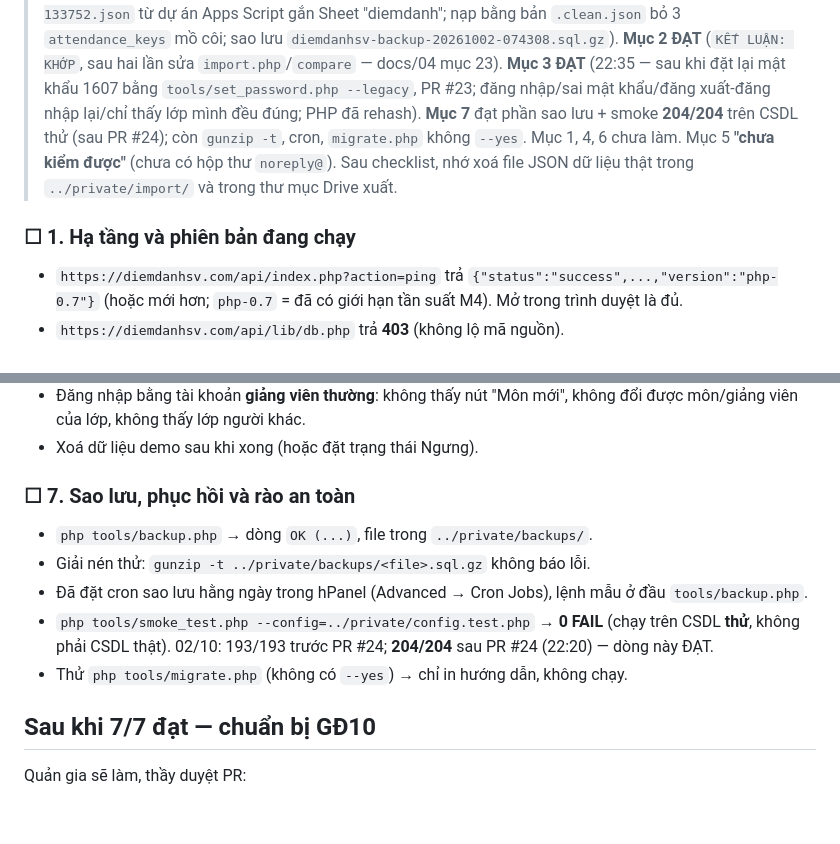
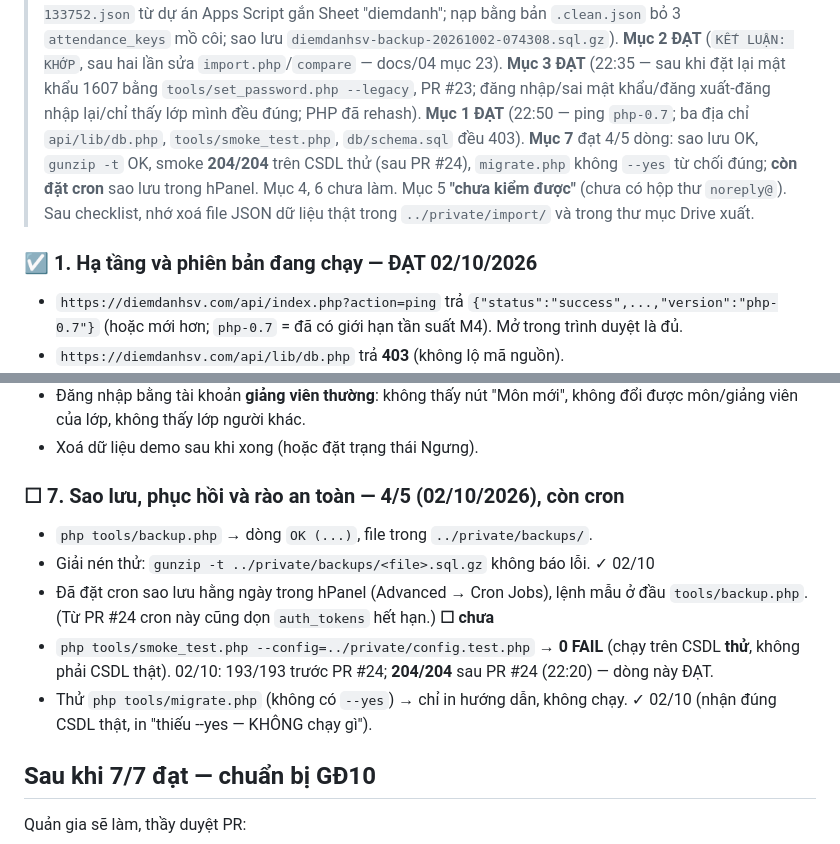
Before and after one commit to Tuan-23880095/diemdanhsv, a Markdown page: docs/06-GD9-staging-checklist.md, 2 parts joined by grey strips. Rendered like a GitHub page; blank space fills up the shorter version.

Commit message:
docs/06: checklist GĐ9 — mục 1 ĐẠT, mục 7 đạt 4/5 (còn cron)
Co-Authored-By: Claude Fable 5.1 <noreply@anthropic.com>
Claude-Session: https://claude.ai/code/session_0187pdBt9mejEGBgmH596aUo

```diff
--- a/docs/06-GD9-staging-checklist.md
+++ b/docs/06-GD9-staging-checklist.md
@@ -58,13 +58,15 @@ không ai nghi.
 > KHỚP`, sau hai lần sửa `import.php`/`compare` — docs/04 mục 23). **Mục 3
 > ĐẠT** (22:35 — sau khi đặt lại mật khẩu 1607 bằng `tools/set_password.php
 > --legacy`, PR #23; đăng nhập/sai mật khẩu/đăng xuất-đăng nhập lại/chỉ thấy lớp
-> mình đều đúng; PHP đã rehash). **Mục 7** đạt phần sao lưu + smoke **204/204**
-> trên CSDL thử (sau PR #24); còn `gunzip -t`, cron, `migrate.php` không
-> `--yes`. Mục 1, 4, 6 chưa làm. Mục 5 **"chưa kiểm được"** (chưa có hộp thư
+> mình đều đúng; PHP đã rehash). **Mục 1 ĐẠT** (22:50 — ping `php-0.7`; ba
+> địa chỉ `api/lib/db.php`, `tools/smoke_test.php`, `db/schema.sql` đều 403).
+> **Mục 7** đạt 4/5 dòng: sao lưu OK, `gunzip -t` OK, smoke **204/204** trên
+> CSDL thử (sau PR #24), `migrate.php` không `--yes` từ chối đúng; **còn đặt
+> cron** sao lưu trong hPanel. Mục 4, 6 chưa làm. Mục 5 **"chưa kiểm được"** (chưa có hộp thư
 > `noreply@`). Sau checklist, nhớ xoá file JSON dữ liệu thật trong
 > `../private/import/` và trong thư mục Drive xuất.
 
-### ☐ 1. Hạ tầng và phiên bản đang chạy
+### ☑ 1. Hạ tầng và phiên bản đang chạy — ĐẠT 02/10/2026
 
 - `https://diemdanhsv.com/api/index.php?action=ping` trả
   `{"status":"success",...,"version":"php-0.7"}` (hoặc mới hơn; `php-0.7` = đã có
@@ -143,16 +145,17 @@ Trên `admin.html?api=php`:
   không đổi được môn/giảng viên của lớp, không thấy lớp người khác.
 - Xoá dữ liệu demo sau khi xong (hoặc đặt trạng thái Ngưng).
 
-### ☐ 7. Sao lưu, phục hồi và rào an toàn
+### ☐ 7. Sao lưu, phục hồi và rào an toàn — 4/5 (02/10/2026), còn cron
 
 - `php tools/backup.php` → dòng `OK (...)`, file trong `../private/backups/`.
-- Giải nén thử: `gunzip -t ../private/backups/<file>.sql.gz` không báo lỗi.
+- Giải nén thử: `gunzip -t ../private/backups/<file>.sql.gz` không báo lỗi. ✓ 02/10
 - Đã đặt cron sao lưu hằng ngày trong hPanel (Advanced → Cron Jobs), lệnh mẫu ở
-  đầu `tools/backup.php`.
+  đầu `tools/backup.php`. (Từ PR #24 cron này cũng dọn `auth_tokens` hết hạn.) **☐ chưa**
 - `php tools/smoke_test.php --config=../private/config.test.php` → **0 FAIL**
   (chạy trên CSDL **thử**, không phải CSDL thật). 02/10: 193/193 trước PR #24;
   **204/204** sau PR #24 (22:20) — dòng này ĐẠT.
-- Thử `php tools/migrate.php` (không có `--yes`) → chỉ in hướng dẫn, không chạy.
+- Thử `php tools/migrate.php` (không có `--yes`) → chỉ in hướng dẫn, không chạy. ✓ 02/10
+  (nhận đúng CSDL thật, in "thiếu --yes — KHÔNG chạy gì").
 
 ## Sau khi 7/7 đạt — chuẩn bị GĐ10
 
```
Also changed, not shown: other parts of docs/06-GD9-staging-checklist.md (+1 -1 lines).
